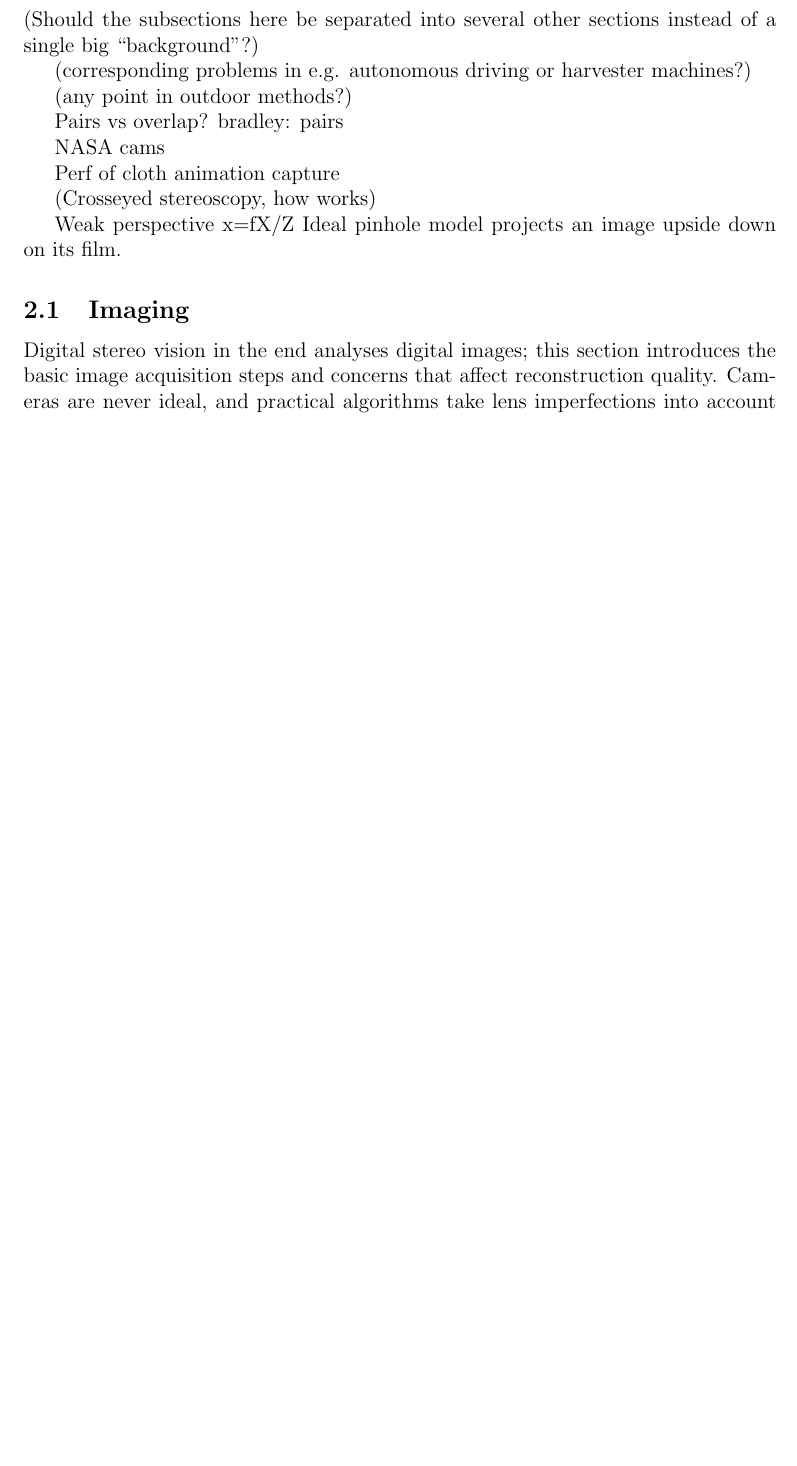
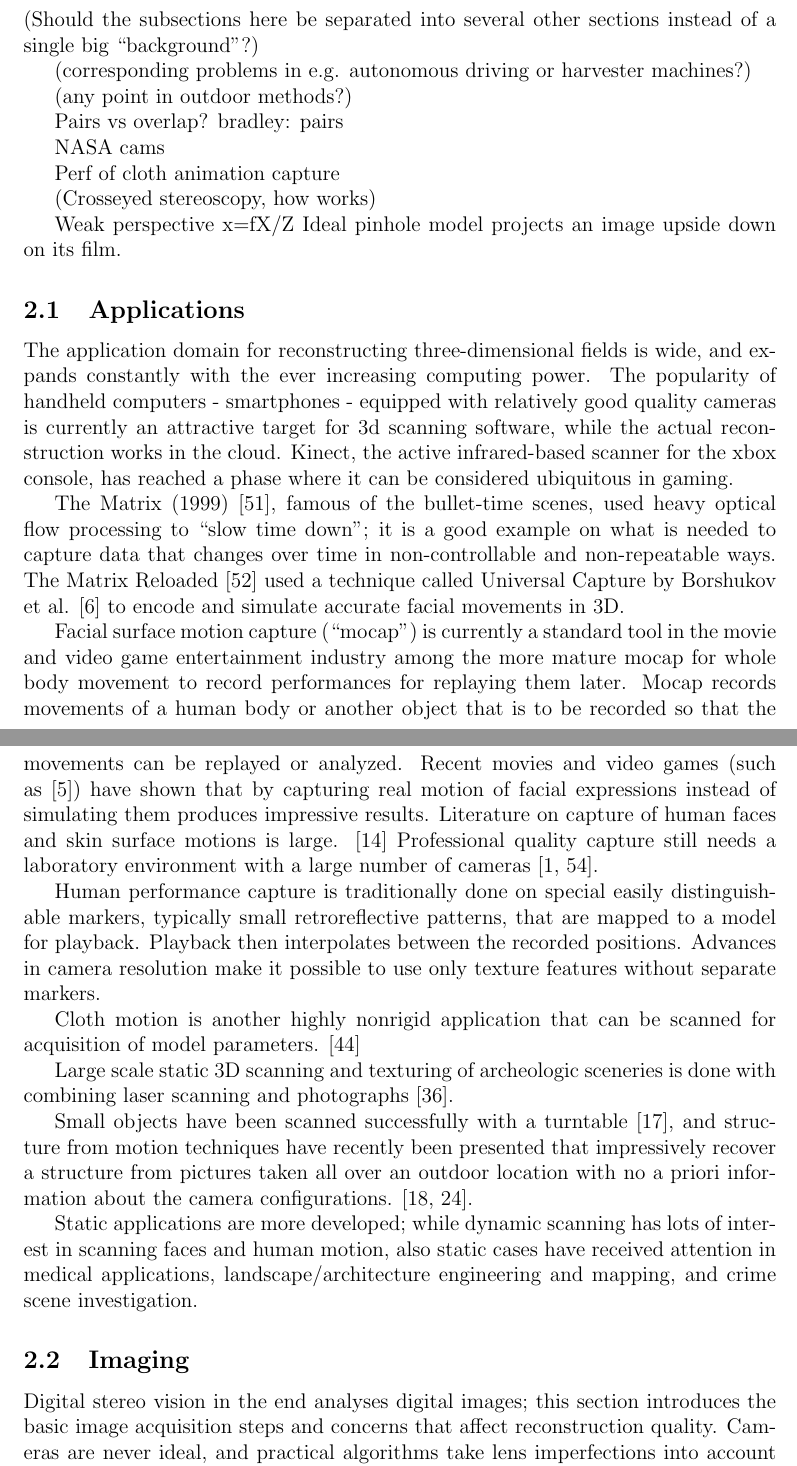
Before and after one commit to sooda/thesis, a LaTeX document (latex/dippa.tex, which reads latex/tex/background.tex): part of page 12 of 48 before the commit and two parts of pages 12 and 13 of 50 after it, the two joined at a grey line, cut so that both start at the same text, the shorter picture padded with empty space. Compiled offline with pdfLaTeX; a LaTeX package or settings file that is missing is left out.

Commit message:
tex: applications intro copypasta to background

```diff
--- a/latex/tex/background.tex
+++ b/latex/tex/background.tex
@@ -44,6 +44,35 @@ Perf of cloth animation capture
 
 Weak perspective x=fX/Z
 Ideal pinhole model projects an image upside down on its film.
+
+\subsection{Applications} % {{{
+
+The application domain for reconstructing three-dimensional fields is wide, and expands constantly with the ever increasing computing power.
+The popularity of handheld computers - smartphones - equipped with relatively good quality cameras is currently an attractive target for 3d scanning software, while the actual reconstruction works in the cloud.
+Kinect, the active infrared-based scanner for the xbox console, has reached a phase where it can be considered ubiquitous in gaming.
+
+The Matrix (1999) \cite{wachowski99matrix}, famous of the bullet-time scenes, used heavy optical flow processing to ``slow time down''; it is a good example on what is needed to capture data that changes over time in non-controllable and non-repeatable ways.
+The Matrix Reloaded \cite{wachowski03reloaded} used a technique called Universal Capture by Borshukov et al.
+\cite{borshukov05universal} to encode and simulate accurate facial movements in 3D.
+
+Facial surface motion capture (``mocap'') is currently a standard tool in the movie and video game entertainment industry among the more mature mocap for whole body movement to record performances for replaying them later.
+Mocap records movements of a human body or another object that is to be recorded so that the movements can be replayed or analyzed.
+Recent movies and video games (such as \cite{rockstar2011noire}) have shown that by capturing real motion of facial expressions instead of simulating them produces impressive results.
+Literature on capture of human faces and skin surface motions is large. \cite{deng2007computer}
+Professional quality capture still needs a laboratory environment with a large number of cameras \cite{winder2008technical,motionscan}.
+
+Human performance capture is traditionally done on special easily distinguishable markers, typically small retroreflective patterns, that are mapped to a model for playback. Playback then interpolates between the recorded positions. Advances in camera resolution make it possible to use only texture features without separate markers.
+% http://www.siggraph.org/education/materials/HyperGraph/animation/character_animation/motion_capture/history1.htm
+
+Cloth motion is another highly nonrigid application that can be scanned for acquisition of model parameters. \cite{pritchard2003cloth}
+
+Large scale static 3D scanning and texturing of archeologic sceneries is done with combining laser scanning and photographs \cite{lerma2010terrestrial}.
+
+Small objects have been scanned successfully with a turntable \cite{fitzgibbon1998automatic}, and structure from motion techniques have recently been presented that impressively recover a structure from pictures taken all over an outdoor location with no a priori information about the camera configurations. \cite{goesele2007multi,furukawa2010towards}.
+
+Static applications are more developed; while dynamic scanning has lots of interest in scanning faces and human motion, also static cases have received attention in medical applications, landscape/architecture engineering and mapping, and crime scene investigation.
+
+% }}} applications
 
 \subsection{Imaging} \label{sec:imaging} % {{{
 %In addition to multiple cameras at different locations and poses, an uniform lightning is also required to minimize specular difficulties in the texture.
```
